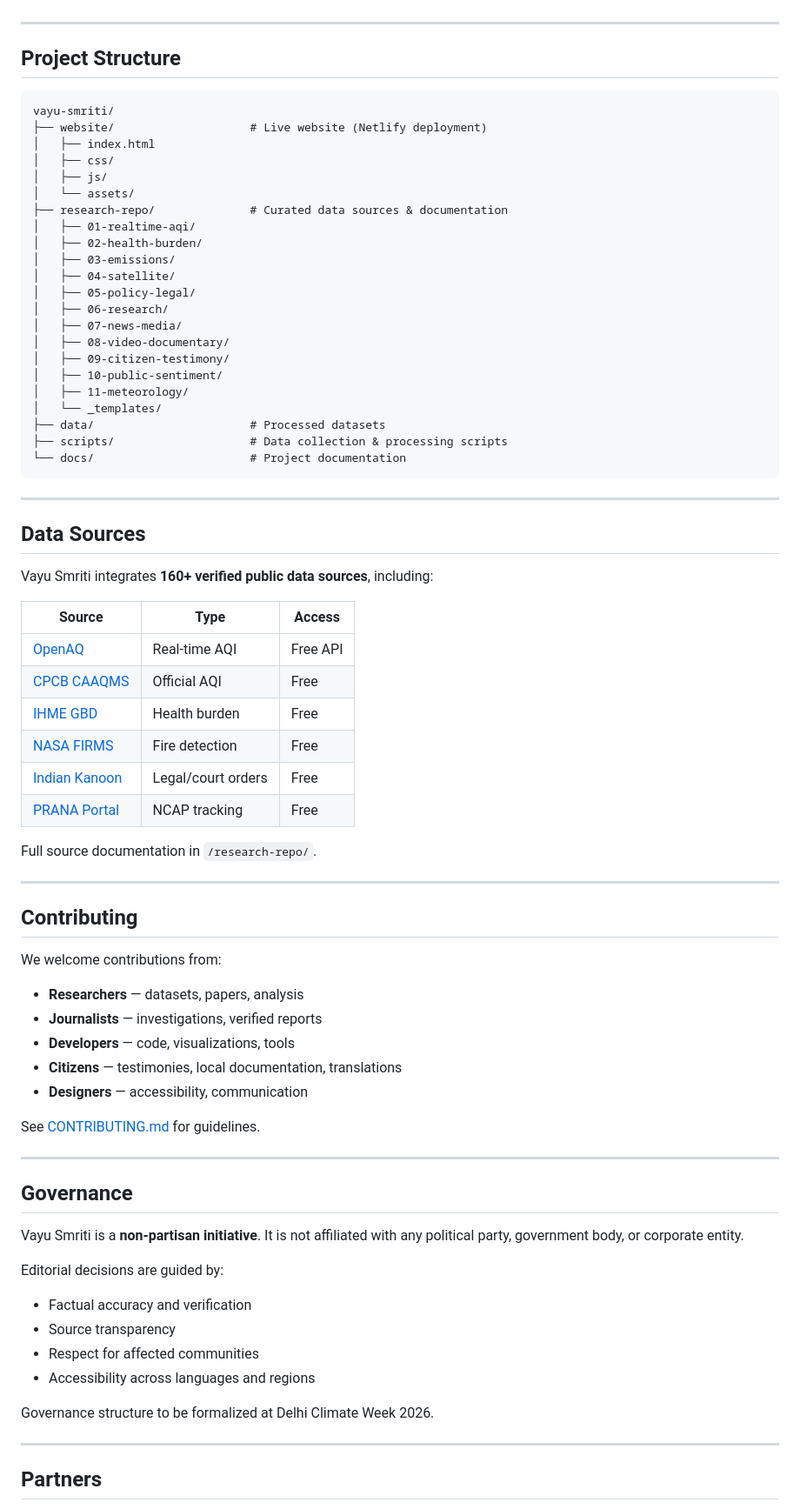
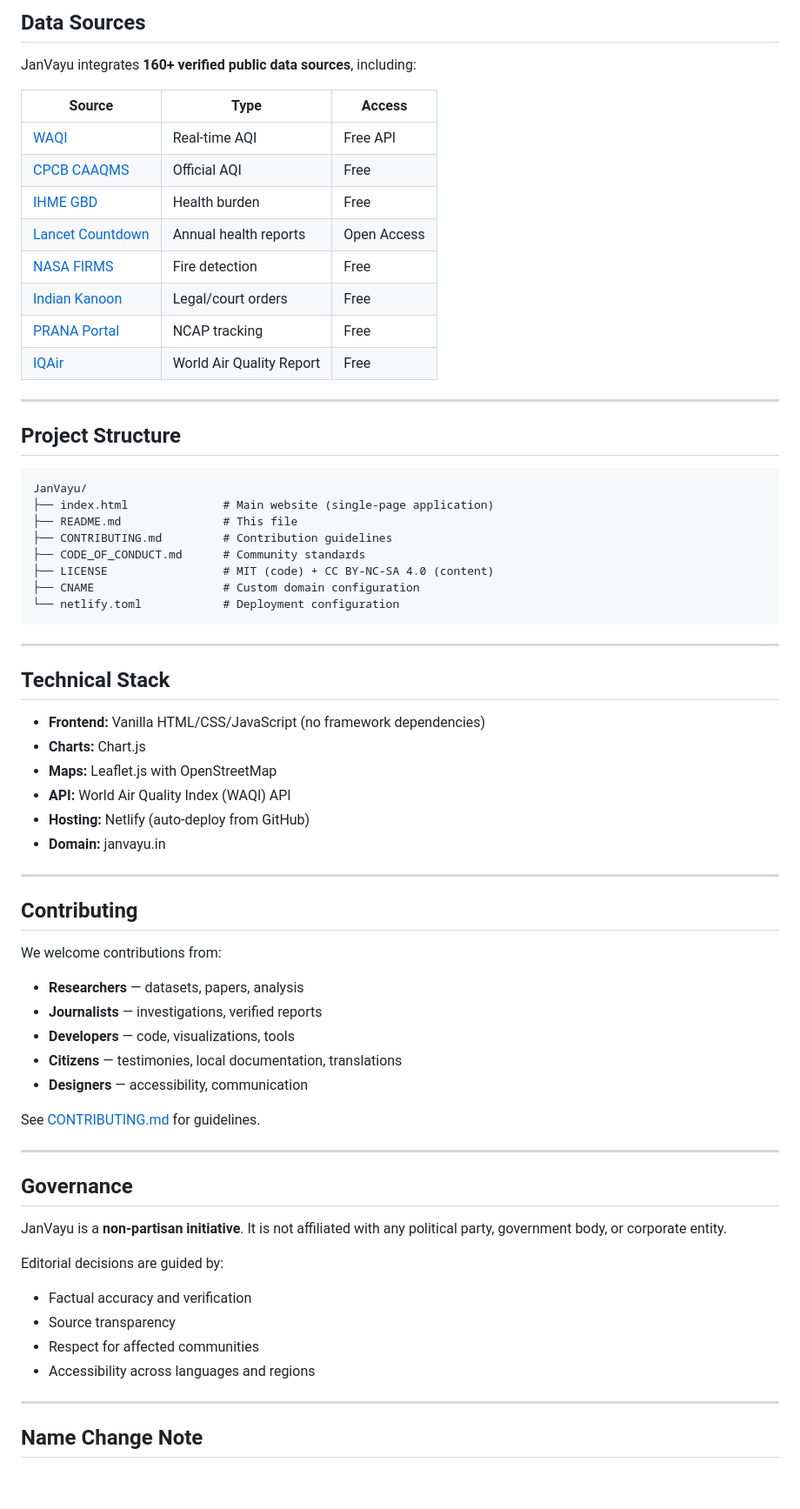
Before and after one commit to Varnasr/vayu-smriti, a Markdown page: README.md, the part around one of its changes. Shown at 87% size. GitHub-like rendering; blank space fills up the shorter version.

````diff
--- a/README.md
+++ b/README.md
@@ -38,49 +62,43 @@ The archive will continue collecting and curating materials through **2027 and b
+## Data Sources
+
+JanVayu integrates **160+ verified public data sources**, including:
+
+| Source | Type | Access |
+|--------|------|--------|
+| [WAQI](https://waqi.info) | Real-time AQI | Free API |
+| [CPCB CAAQMS](https://app.cpcbccr.com/ccr/) | Official AQI | Free |
+| [IHME GBD](https://vizhub.healthdata.org/gbd-results/) | Health burden | Free |
+| [Lancet Countdown](https://lancetcountdown.org) | Annual health reports | Open Access |
+| [NASA FIRMS](https://firms.modaps.eosdis.nasa.gov/) | Fire detection | Free |
+| [Indian Kanoon](https://indiankanoon.org/) | Legal/court orders | Free |
+| [PRANA Portal](https://prana.cpcb.gov.in/) | NCAP tracking | Free |
+| [IQAir](https://iqair.com) | World Air Quality Report | Free |
 
 ---
 
 ## Project Structure
 
 ```
-vayu-smriti/
-├── website/                    # Live website (Netlify deployment)
-│   ├── index.html
-│   ├── css/
-│   ├── js/
-│   └── assets/
-├── research-repo/              # Curated data sources & documentation
-│   ├── 01-realtime-aqi/
-│   ├── 02-health-burden/
-│   ├── 03-emissions/
-│   ├── 04-satellite/
-│   ├── 05-policy-legal/
-│   ├── 06-research/
-│   ├── 07-news-media/
-│   ├── 08-video-documentary/
-│   ├── 09-citizen-testimony/
-│   ├── 10-public-sentiment/
-│   ├── 11-meteorology/
-│   └── _templates/
-├── data/                       # Processed datasets
-├── scripts/                    # Data collection & processing scripts
-└── docs/                       # Project documentation
+JanVayu/
+├── index.html              # Main website (single-page application)
+├── README.md               # This file
+├── CONTRIBUTING.md         # Contribution guidelines
+├── CODE_OF_CONDUCT.md      # Community standards
+├── LICENSE                 # MIT (code) + CC BY-NC-SA 4.0 (content)
+├── CNAME                   # Custom domain configuration
+└── netlify.toml            # Deployment configuration
 ```
 
 ---
 
-## Data Sources
+## Technical Stack
 
-Vayu Smriti integrates **160+ verified public data sources**, including:
-
-| Source | Type | Access |
-|--------|------|--------|
-| [OpenAQ](https://openaq.org) | Real-time AQI | Free API |
-| [CPCB CAAQMS](https://app.cpcbccr.com/ccr/) | Official AQI | Free |
-| [IHME GBD](https://vizhub.healthdata.org/gbd-results/) | Health burden | Free |
-| [NASA FIRMS](https://firms.modaps.eosdis.nasa.gov/) | Fire detection | Free |
-| [Indian Kanoon](https://indiankanoon.org/) | Legal/court orders | Free |
-| [PRANA Portal](https://prana.cpcb.gov.in/) | NCAP tracking | Free |
-
-Full source documentation in `/research-repo/`.
+- **Frontend:** Vanilla HTML/CSS/JavaScript (no framework dependencies)
+- **Charts:** Chart.js
+- **Maps:** Leaflet.js with OpenStreetMap
+- **API:** World Air Quality Index (WAQI) API
+- **Hosting:** Netlify (auto-deploy from GitHub)
+- **Domain:** janvayu.in
 
 ---
 
@@ -88,11 +106,11 @@ Full source documentation in `/research-repo/`.
 
 We welcome contributions from:
 
-- **Researchers** — datasets, papers, analysis
-- **Journalists** — investigations, verified reports
-- **Developers** — code, visualizations, tools
-- **Citizens** — testimonies, local documentation, translations
-- **Designers** — accessibility, communication
+* **Researchers** — datasets, papers, analysis
+* **Journalists** — investigations, verified reports
+* **Developers** — code, visualizations, tools
+* **Citizens** — testimonies, local documentation, translations
+* **Designers** — accessibility, communication
 
 See [CONTRIBUTING.md](CONTRIBUTING.md) for guidelines.
 
@@ -100,18 +118,16 @@ See [CONTRIBUTING.md](CONTRIBUTING.md) for guidelines.
 
 ## Governance
 
-Vayu Smriti is a **non-partisan initiative**. It is not affiliated with any political party, government body, or corporate entity.
+JanVayu is a **non-partisan initiative**. It is not affiliated with any political party, government body, or corporate entity.
 
 Editorial decisions are guided by:
 
-- Factual accuracy and verification
-- Source transparency
-- Respect for affected communities
-- Accessibility across languages and regions
-
-Governance structure to be formalized at Delhi Climate Week 2026.
+* Factual accuracy and verification
+* Source transparency
+* Respect for affected communities
+* Accessibility across languages and regions
 
 ---
 
-## Partners
+## Name Change Note
 
````
Also changed, not shown: other parts of README.md (+52 -33 lines).
